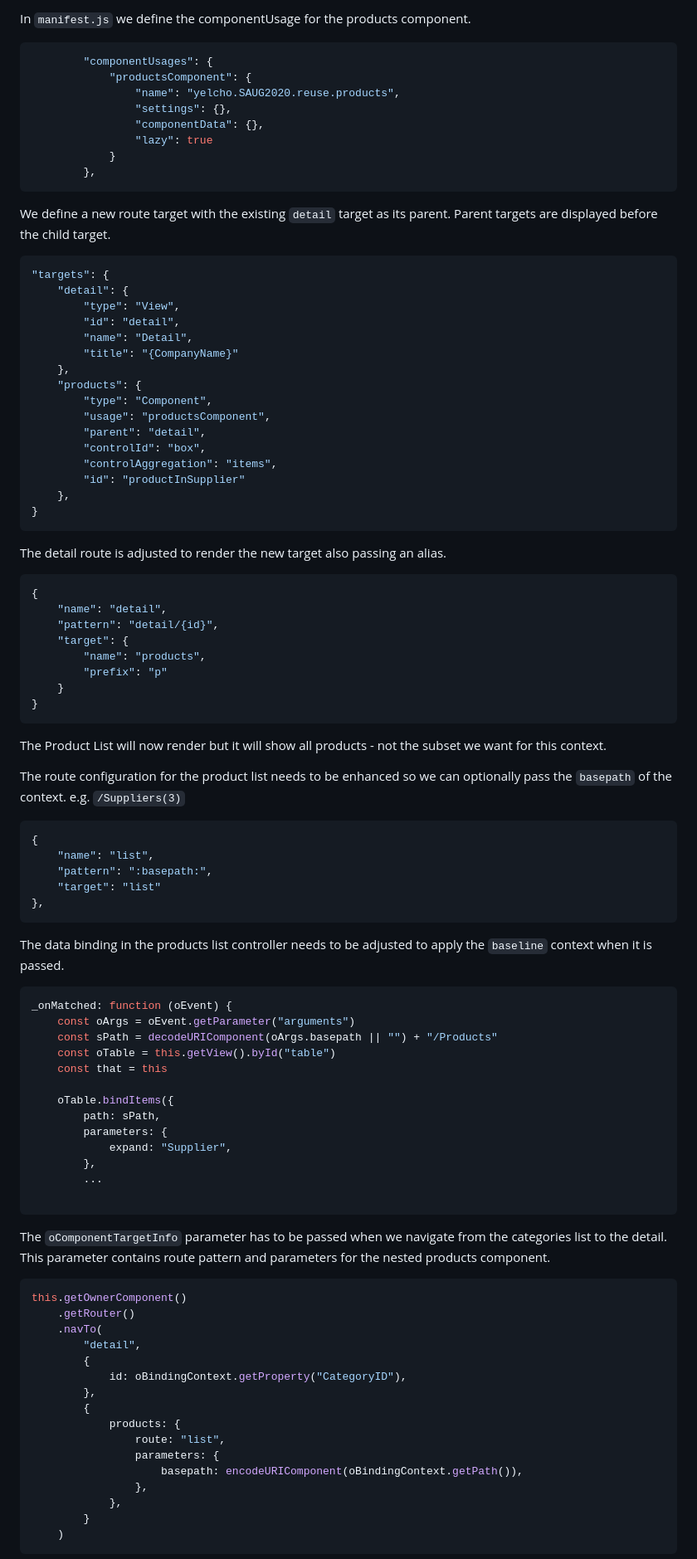
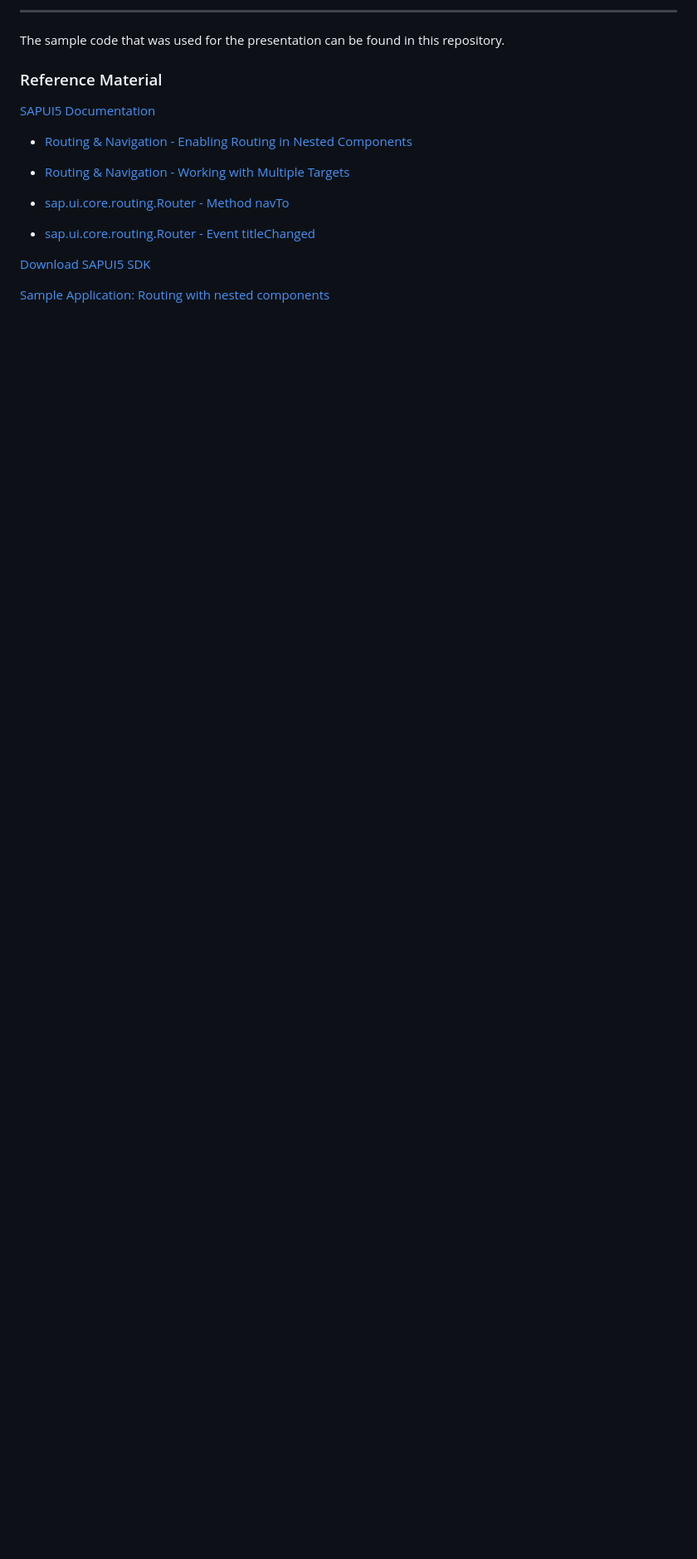
Before and after one commit to grahamrobbo/SAUG_2020, a Markdown page: README.md, the part around one of its changes. Shown at 83% size. Rendered like a GitHub page; blank space fills up the shorter version.

````diff
--- a/README.md
+++ b/README.md
@@ -8,99 +8,21 @@ Note each detail view has contents wrapped in a `<VBox id="box">` control.
 
-In `manifest.js` we define the componentUsage for the products component.
+---
 
-```json
-		"componentUsages": {
-			"productsComponent": {
-				"name": "yelcho.SAUG2020.reuse.products",
-				"settings": {},
-				"componentData": {},
-				"lazy": true
-			}
-		},
-```
+The sample code that was used for the presentation can be found in this repository.
 
-We define a new route target with the existing `detail` target as its parent. Parent targets are displayed before the child target.
+### Reference Material
 
-```json
-"targets": {
-	"detail": {
-		"type": "View",
-		"id": "detail",
-		"name": "Detail",
-		"title": "{CompanyName}"
-	},
-	"products": {
-		"type": "Component",
-		"usage": "productsComponent",
-		"parent": "detail",
-		"controlId": "box",
-		"controlAggregation": "items",
-		"id": "productInSupplier"
-	},
-}
-```
+[SAPUI5 Documentation](https://sapui5.hana.ondemand.com/)
 
-The detail route is adjusted to render the new target also passing an alias.
+- [Routing &amp; Navigation - Enabling Routing in Nested Components](https://sapui5.hana.ondemand.com/#/topic/fb19f501b16e4e4991eb6a017770945b)
 
-```json
-{
-	"name": "detail",
-	"pattern": "detail/{id}",
-	"target": {
-		"name": "products",
-		"prefix": "p"
-	}
-}
-```
+- [Routing &amp; Navigation - Working with Multiple Targets](https://sapui5.hana.ondemand.com/#/topic/2c5c84d207d246bc9f733f29df1ff892)
 
-The Product List will now render but it will show all products - not the subset we want for this context.
+- [sap.ui.core.routing.Router - Method navTo](https://sapui5.hana.ondemand.com/#/api/sap.ui.core.routing.Router%23methods/navTo)
 
-The route configuration for the product list needs to be enhanced so we can optionally pass the `basepath` of the context. e.g. `/Suppliers(3)`
+- [sap.ui.core.routing.Router - Event titleChanged](https://sapui5.hana.ondemand.com/#/api/sap.ui.core.routing.Router%23events/titleChanged)
 
-```json
-{
-	"name": "list",
-	"pattern": ":basepath:",
-	"target": "list"
-},
-```
+[Download SAPUI5 SDK](https://tools.hana.ondemand.com/#sapui5)
 
-The data binding in the products list controller needs to be adjusted to apply the `baseline` context when it is passed.
+[Sample Application: Routing with nested components](https://sapui5.hana.ondemand.com/#/entity/sap.ui.core.routing.Router/sample/sap.ui.core.sample.RoutingNestedComponent)
 
-```javascript
-_onMatched: function (oEvent) {
-	const oArgs = oEvent.getParameter("arguments")
-	const sPath = decodeURIComponent(oArgs.basepath || "") + "/Products"
-	const oTable = this.getView().byId("table")
-	const that = this
-
-	oTable.bindItems({
-		path: sPath,
-		parameters: {
-			expand: "Supplier",
-		},
-		...
-
-```
-
-The `oComponentTargetInfo` parameter has to be passed when we navigate from the categories list to the detail. This parameter contains route pattern and parameters for the nested products component.
-
-```javascript
-this.getOwnerComponent()
-	.getRouter()
-	.navTo(
-		"detail",
-		{
-			id: oBindingContext.getProperty("CategoryID"),
-		},
-		{
-			products: {
-				route: "list",
-				parameters: {
-					basepath: encodeURIComponent(oBindingContext.getPath()),
-				},
-			},
-		}
-	)
-```
-
````
Also changed, not shown: other parts of README.md (+5 -104 lines), img/botline1.jpg (added), img/qrcode.png (added), img/saug_logo.png (added), img/saugsummitonline.jpg (added), 2 other files.
